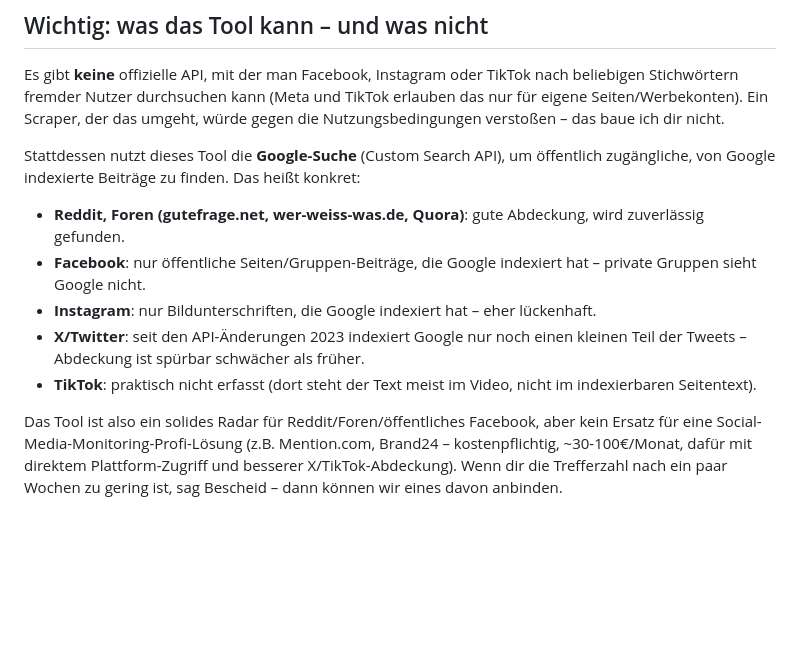
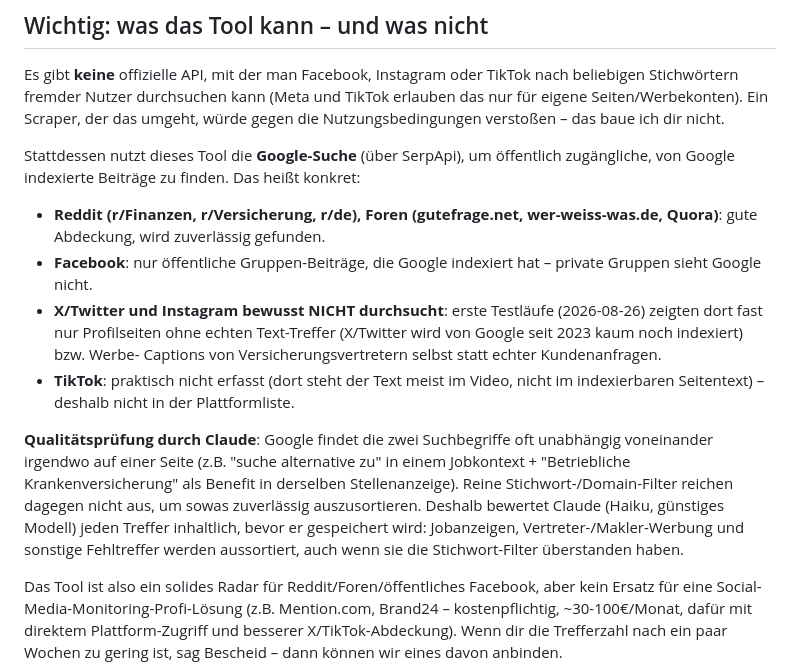
Before and after one commit to kneipenterroristecky-cmd/Webseite_Eckversicherung, a Markdown page: tools/social_lead_scout.md, the part around the change. Drawn GitHub-style; blank space fills up the shorter version.

Commit message:
auto: save changes

```diff
--- a/tools/social_lead_scout.md
+++ b/tools/social_lead_scout.md
@@ -23,20 +23,30 @@ und TikTok erlauben das nur für eigene Seiten/Werbekonten). Ein Scraper, der
 das umgeht, würde gegen die Nutzungsbedingungen verstoßen – das baue ich
 dir nicht.
 
-Stattdessen nutzt dieses Tool die **Google-Suche** (Custom Search API), um
+Stattdessen nutzt dieses Tool die **Google-Suche** (über SerpApi), um
 öffentlich zugängliche, von Google indexierte Beiträge zu finden. Das heißt
 konkret:
 
-- **Reddit, Foren (gutefrage.net, wer-weiss-was.de, Quora)**: gute Abdeckung,
-  wird zuverlässig gefunden.
-- **Facebook**: nur öffentliche Seiten/Gruppen-Beiträge, die Google indexiert
-  hat – private Gruppen sieht Google nicht.
-- **Instagram**: nur Bildunterschriften, die Google indexiert hat – eher
-  lückenhaft.
-- **X/Twitter**: seit den API-Änderungen 2023 indexiert Google nur noch
-  einen kleinen Teil der Tweets – Abdeckung ist spürbar schwächer als früher.
+- **Reddit (r/Finanzen, r/Versicherung, r/de), Foren (gutefrage.net,
+  wer-weiss-was.de, Quora)**: gute Abdeckung, wird zuverlässig gefunden.
+- **Facebook**: nur öffentliche Gruppen-Beiträge, die Google indexiert hat
+  – private Gruppen sieht Google nicht.
+- **X/Twitter und Instagram bewusst NICHT durchsucht**: erste Testläufe
+  (2026-08-26) zeigten dort fast nur Profilseiten ohne echten Text-Treffer
+  (X/Twitter wird von Google seit 2023 kaum noch indexiert) bzw. Werbe-
+  Captions von Versicherungsvertretern selbst statt echter Kundenanfragen.
 - **TikTok**: praktisch nicht erfasst (dort steht der Text meist im Video,
-  nicht im indexierbaren Seitentext).
+  nicht im indexierbaren Seitentext) – deshalb nicht in der Plattformliste.
+
+**Qualitätsprüfung durch Claude**: Google findet die zwei Suchbegriffe oft
+unabhängig voneinander irgendwo auf einer Seite (z.B. "suche alternative
+zu" in einem Jobkontext + "Betriebliche Krankenversicherung" als
+Benefit in derselben Stellenanzeige). Reine Stichwort-/Domain-Filter reichen
+dagegen nicht aus, um sowas zuverlässig auszusortieren. Deshalb bewertet
+Claude (Haiku, günstiges Modell) jeden Treffer inhaltlich, bevor er
+gespeichert wird: Jobanzeigen, Vertreter-/Makler-Werbung und sonstige
+Fehltreffer werden aussortiert, auch wenn sie die Stichwort-Filter
+überstanden haben.
 
 Das Tool ist also ein solides Radar für Reddit/Foren/öffentliches Facebook,
 aber kein Ersatz für eine Social-Media-Monitoring-Profi-Lösung (z.B.
```
